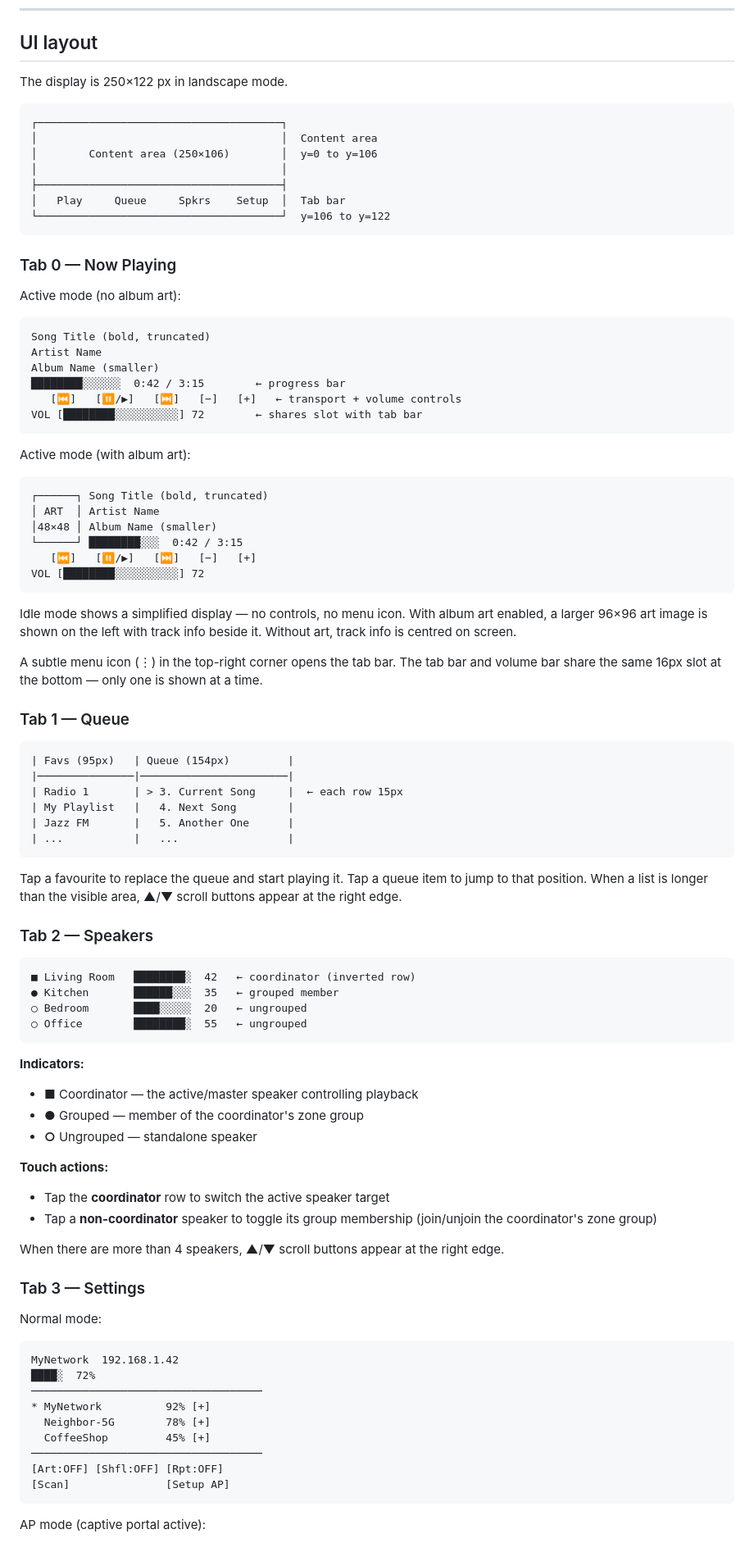
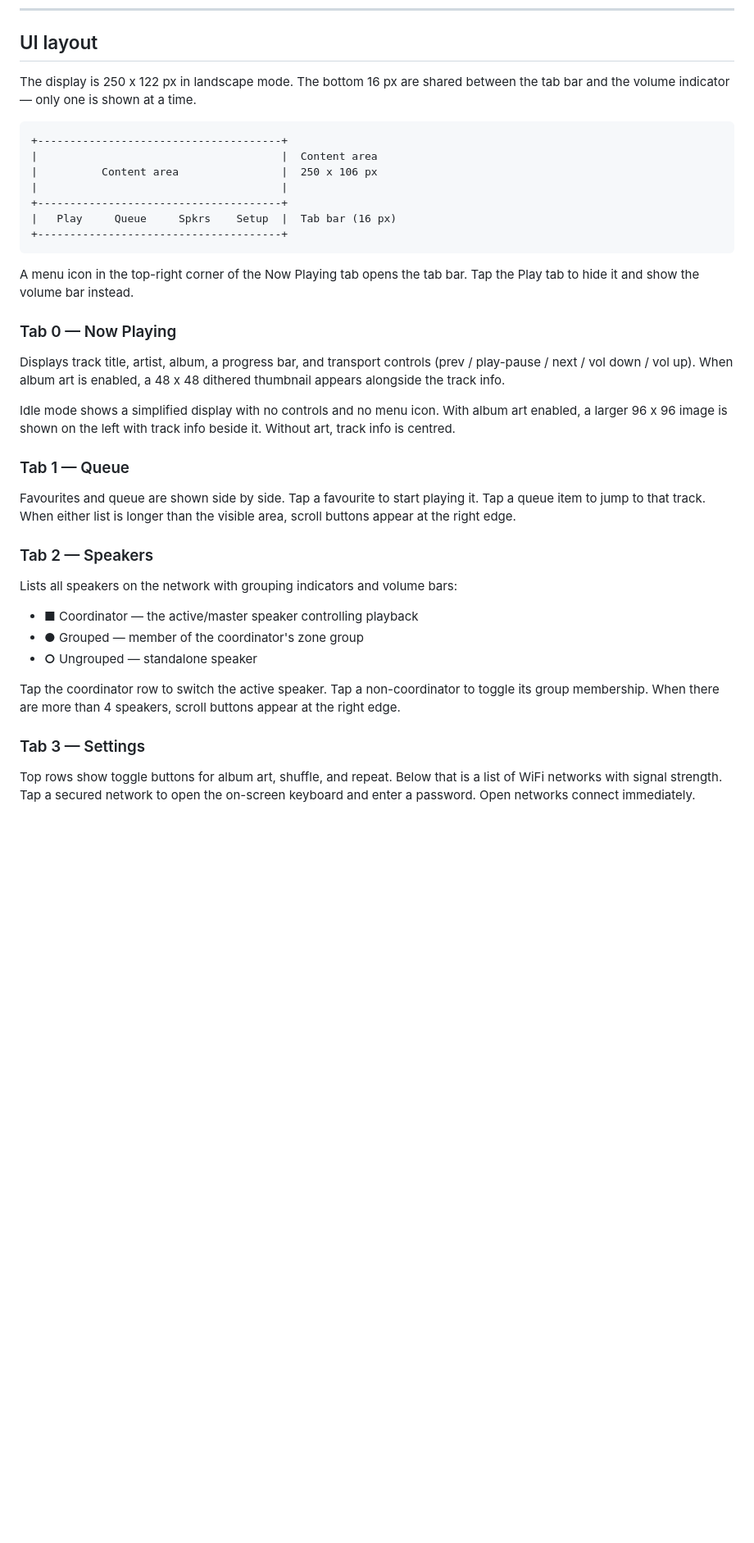
Before and after one commit to stigf/sonos-remote-eink, a Markdown page: README.md, the part around one of its changes. Shown at 82% size. GitHub-like rendering; blank space fills up the shorter version.

````diff
--- a/README.md
+++ b/README.md
@@ -164,94 +159,41 @@ If taps register in the wrong location (e.g. axes are swapped or inverted), adju
 
 ## UI layout
 
-The display is 250×122 px in landscape mode.
+The display is 250 x 122 px in landscape mode. The bottom 16 px are shared between the tab bar and the volume indicator — only one is shown at a time.
 
 ```
-┌──────────────────────────────────────┐
-│                                      │  Content area
-│        Content area (250×106)        │  y=0 to y=106
-│                                      │
-├──────────────────────────────────────┤
-│   Play     Queue     Spkrs    Setup  │  Tab bar
-└──────────────────────────────────────┘  y=106 to y=122
++--------------------------------------+
+|                                      |  Content area
+|          Content area                |  250 x 106 px
+|                                      |
++--------------------------------------+
+|   Play     Queue     Spkrs    Setup  |  Tab bar (16 px)
++--------------------------------------+
 ```
+
+A menu icon in the top-right corner of the Now Playing tab opens the tab bar. Tap the Play tab to hide it and show the volume bar instead.
 
 ### Tab 0 — Now Playing
 
-Active mode (no album art):
+Displays track title, artist, album, a progress bar, and transport controls (prev / play-pause / next / vol down / vol up). When album art is enabled, a 48 x 48 dithered thumbnail appears alongside the track info.
 
-```
-Song Title (bold, truncated)
-Artist Name
-Album Name (smaller)
-████████░░░░░░  0:42 / 3:15        ← progress bar
-   [⏮]   [⏸/▶]   [⏭]   [−]   [+]   ← transport + volume controls
-VOL [████████░░░░░░░░░░] 72        ← shares slot with tab bar
-```
-
-Active mode (with album art):
-
-```
-┌──────┐ Song Title (bold, truncated)
-│ ART  │ Artist Name
-│48×48 │ Album Name (smaller)
-└──────┘ ████████░░░  0:42 / 3:15
-   [⏮]   [⏸/▶]   [⏭]   [−]   [+]
-VOL [████████░░░░░░░░░░] 72
-```
-
-Idle mode shows a simplified display — no controls, no menu icon. With album art enabled, a larger 96×96 art image is shown on the left with track info beside it. Without art, track info is centred on screen.
-
-A subtle menu icon (⋮) in the top-right corner opens the tab bar. The tab bar and volume bar share the same 16px slot at the bottom — only one is shown at a time.
+Idle mode shows a simplified display with no controls and no menu icon. With album art enabled, a larger 96 x 96 image is shown on the left with track info beside it. Without art, track info is centred.
 
 ### Tab 1 — Queue
 
-```
-| Favs (95px)   | Queue (154px)         |
-|───────────────|───────────────────────|
-| Radio 1       | > 3. Current Song     |  ← each row 15px
-| My Playlist   |   4. Next Song        |
-| Jazz FM       |   5. Another One      |
-| ...           |   ...                 |
-```
-
-Tap a favourite to replace the queue and start playing it. Tap a queue item to jump to that position. When a list is longer than the visible area, ▲/▼ scroll buttons appear at the right edge.
+Favourites and queue are shown side by side. Tap a favourite to start playing it. Tap a queue item to jump to that track. When either list is longer than the visible area, scroll buttons appear at the right edge.
 
 ### Tab 2 — Speakers
 
-```
-■ Living Room   ████████░  42   ← coordinator (inverted row)
-● Kitchen       ██████░░░  35   ← grouped member
-○ Bedroom       ████░░░░░  20   ← ungrouped
-○ Office        ████████░  55   ← ungrouped
-```
+Lists all speakers on the network with grouping indicators and volume bars:
 
-**Indicators:**
 - **■** Coordinator — the active/master speaker controlling playback
 - **●** Grouped — member of the coordinator's zone group
 - **○** Ungrouped — standalone speaker
 
-**Touch actions:**
-- Tap the **coordinator** row to switch the active speaker target
-- Tap a **non-coordinator** speaker to toggle its group membership (join/unjoin the coordinator's zone group)
-
-When there are more than 4 speakers, ▲/▼ scroll buttons appear at the right edge.
+Tap the coordinator row to switch the active speaker. Tap a non-coordinator to toggle its group membership. When there are more than 4 speakers, scroll buttons appear at the right edge.
 
 ### Tab 3 — Settings
 
-Normal mode:
+Top rows show toggle buttons for album art, shuffle, and repeat. Below that is a list of WiFi networks with signal strength. Tap a secured network to open the on-screen keyboard and enter a password. Open networks connect immediately.
 
-```
-MyNetwork  192.168.1.42
-████░  72%
-────────────────────────────────────
-* MyNetwork          92% [+]
-  Neighbor-5G        78% [+]
-  CoffeeShop         45% [+]
-────────────────────────────────────
-[Art:OFF] [Shfl:OFF] [Rpt:OFF]
-[Scan]               [Setup AP]
-```
-
-AP mode (captive portal active):
-
````
Also changed, not shown: other parts of README.md (+24 -67 lines).
